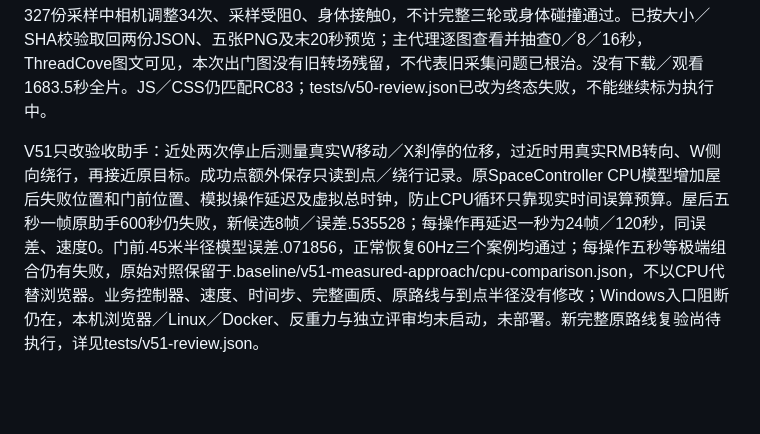
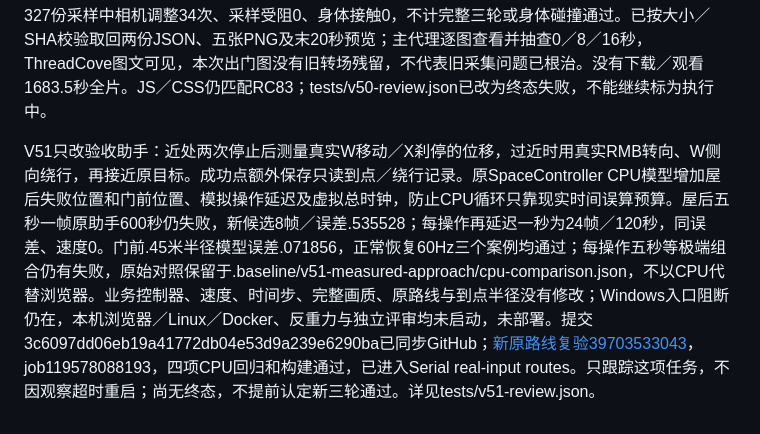
Before and after one commit to Bluuok/Bluu-Universe, a Markdown page: docs/windows-browser-safety.md, the part around the change. Rendered like a GitHub page; blank space fills up the shorter version.

Commit message:
docs: track RC83 measured-approach route verification [skip ci]

```diff
--- a/docs/windows-browser-safety.md
+++ b/docs/windows-browser-safety.md
@@ -126,4 +126,4 @@ tests/v49-review.json分别记录无效采集、拒绝候选和采用候选；RC
 
 5307cec保留原始错误堆栈及只读轨迹／升降记录，失败清理不再覆盖主错误；完整连续任务的原13处正常截图启用既有GPU完成等待，失败截图保持即时原图。[RC83原同页连续三轮39656088028](https://github.com/Bluuok/Bluu-Universe/actions/runs/39656088028)，job119416618257，提交5307cec1fd41da170fe0f59073f93478ff01a7b0，已于2026-10-21T19:18:27Z以failure结束，未重启。实际完成第一轮入屋／ThreadCove／返回／出门，向外3.271627单位后速度0；第二轮到达两个原目标后，屋后[-10,7,-10]在600秒内反复越过，停在[-13.411605,11.343418,-9.869758]，第三轮未执行。500可信／0非可信、页面异常0、请求失败0；327份采样中相机调整34次、采样受阻0、身体接触0，不计完整三轮或身体碰撞通过。已按大小／SHA校验取回两份JSON、五张PNG及末20秒预览；主代理逐图查看并抽查0／8／16秒，ThreadCove图文可见，本次出门图没有旧转场残留，不代表旧采集问题已根治。没有下载／观看1683.5秒全片。JS／CSS仍匹配RC83；tests/v50-review.json已改为终态失败，不能继续标为执行中。
 
-V51只改验收助手：近处两次停止后测量真实W移动／X刹停的位移，过近时用真实RMB转向、W侧向绕行，再接近原目标。成功点额外保存只读到点／绕行记录。原SpaceController CPU模型增加屋后失败位置和门前位置、模拟操作延迟及虚拟总时钟，防止CPU循环只靠现实时间误算预算。屋后五秒一帧原助手600秒仍失败，新候选8帧／误差.535528；每操作再延迟一秒为24帧／120秒，同误差、速度0。门前.45米半径模型误差.071856，正常恢复60Hz三个案例均通过；每操作五秒等极端组合仍有失败，原始对照保留于.baseline/v51-measured-approach/cpu-comparison.json，不以CPU代替浏览器。业务控制器、速度、时间步、完整画质、原路线与到点半径没有修改；Windows入口阻断仍在，本机浏览器／Linux／Docker、反重力与独立评审均未启动，未部署。新完整原路线复验尚待执行，详见tests/v51-review.json。
+V51只改验收助手：近处两次停止后测量真实W移动／X刹停的位移，过近时用真实RMB转向、W侧向绕行，再接近原目标。成功点额外保存只读到点／绕行记录。原SpaceController CPU模型增加屋后失败位置和门前位置、模拟操作延迟及虚拟总时钟，防止CPU循环只靠现实时间误算预算。屋后五秒一帧原助手600秒仍失败，新候选8帧／误差.535528；每操作再延迟一秒为24帧／120秒，同误差、速度0。门前.45米半径模型误差.071856，正常恢复60Hz三个案例均通过；每操作五秒等极端组合仍有失败，原始对照保留于.baseline/v51-measured-approach/cpu-comparison.json，不以CPU代替浏览器。业务控制器、速度、时间步、完整画质、原路线与到点半径没有修改；Windows入口阻断仍在，本机浏览器／Linux／Docker、反重力与独立评审均未启动，未部署。提交3c6097dd06eb19a41772db04e53d9a239e6290ba已同步GitHub；[新原路线复验39703533043](https://github.com/Bluuok/Bluu-Universe/actions/runs/39703533043)，job119578088193，四项CPU回归和构建通过，已进入Serial real-input routes。只跟踪这项任务，不因观察超时重启；尚无终态，不提前认定新三轮通过。详见tests/v51-review.json。
```
Also changed, not shown: README.md (+1 -1 lines).
